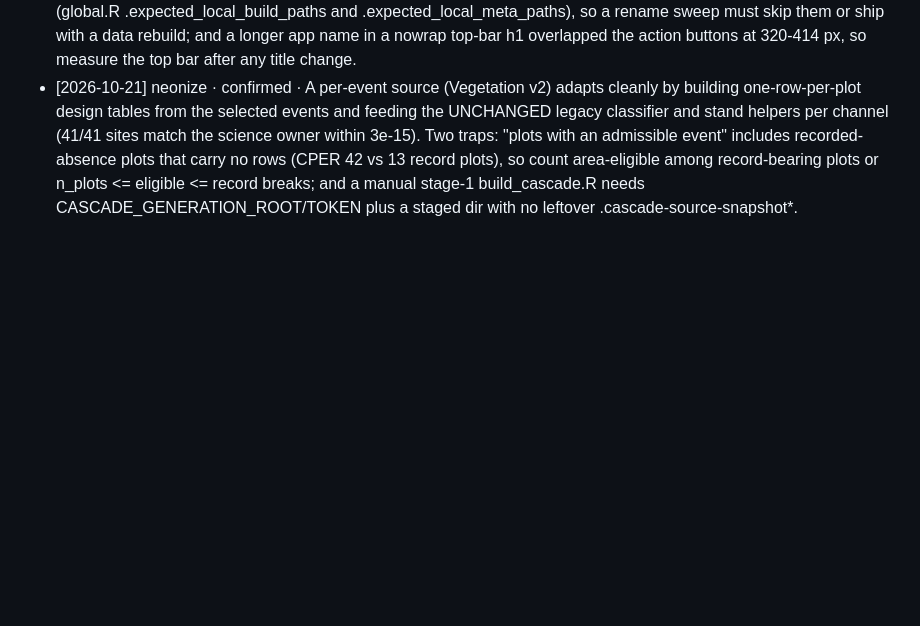
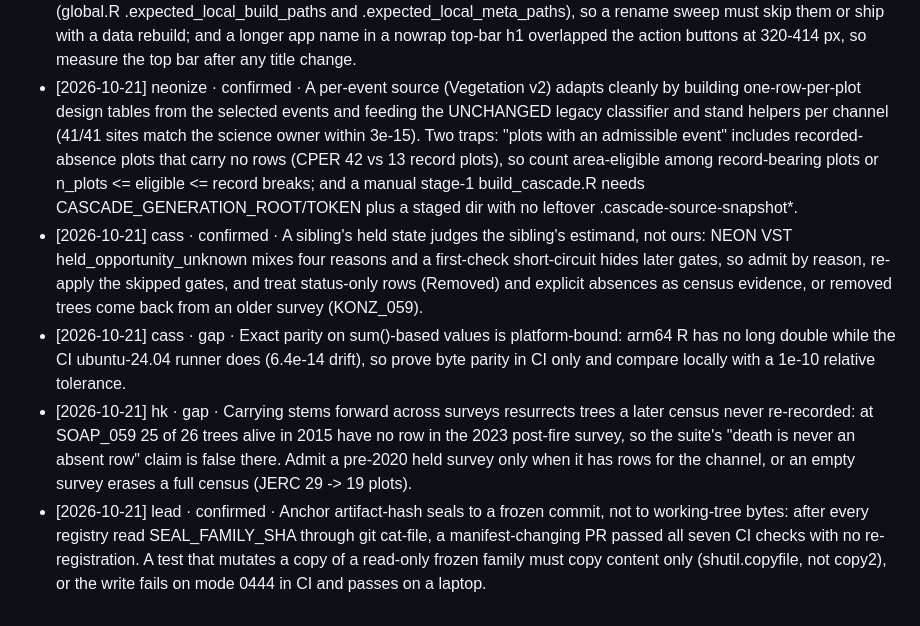
Before and after one commit to tgilbert14/NEON-Driver-Cascade, a Markdown page: .claude/agents/LESSONS.md, the part around the change. GitHub-like rendering; blank space fills up the shorter version.

Commit message:
Document the coverage gate's override flow; record the cass, hk and lead lessons
Co-Authored-By: Claude Opus 5.5 <noreply@anthropic.com>

```diff
--- a/.claude/agents/LESSONS.md
+++ b/.claude/agents/LESSONS.md
@@ -209,3 +209,18 @@
 - [2026-10-21] maze · gap · a rebuilt candidate can lose coverage silently (mosq 413->200, bird 2025 dropped) while every contract passes; gate each product on finite site-years, sites and max year against the committed baseline before staging (scripts/check_coverage_regression.R), with overrides keyed to the exact candidate sibling commit so they cannot carry over. Locally, rebuild_all.R stage 4 fails on this Mac (metafor/tie check), so export the stage-1 bundle from a scratch copy to exercise the gate.
 - [2026-10-21] neonize · gap · Header comments in R/cascade_helpers.R, scripts/build_cascade.R and scripts/cascade_meta.R are NOT free to edit: their md5 is locked into the cascade.rds / cascade_meta.rds lineage (global.R .expected_local_build_paths and .expected_local_meta_paths), so a rename sweep must skip them or ship with a data rebuild; and a longer app name in a nowrap top-bar h1 overlapped the action buttons at 320-414 px, so measure the top bar after any title change.
 - [2026-10-21] neonize · confirmed · A per-event source (Vegetation v2) adapts cleanly by building one-row-per-plot design tables from the selected events and feeding the UNCHANGED legacy classifier and stand helpers per channel (41/41 sites match the science owner within 3e-15). Two traps: "plots with an admissible event" includes recorded-absence plots that carry no rows (CPER 42 vs 13 record plots), so count area-eligible among record-bearing plots or n_plots <= eligible <= record breaks; and a manual stage-1 build_cascade.R needs CASCADE_GENERATION_ROOT/TOKEN plus a staged dir with no leftover .cascade-source-snapshot*.
+- [2026-10-21] cass · confirmed · A sibling's held state judges the sibling's estimand, not ours: NEON VST
+  held_opportunity_unknown mixes four reasons and a first-check short-circuit hides later gates, so admit by
+  reason, re-apply the skipped gates, and treat status-only rows (Removed) and explicit absences as census
+  evidence, or removed trees come back from an older survey (KONZ_059).
+- [2026-10-21] cass · gap · Exact parity on sum()-based values is platform-bound: arm64 R has no long double
+  while the CI ubuntu-24.04 runner does (6.4e-14 drift), so prove byte parity in CI only and compare locally
+  with a 1e-10 relative tolerance.
+- [2026-10-21] hk · gap · Carrying stems forward across surveys resurrects trees a later census never
+  re-recorded: at SOAP_059 25 of 26 trees alive in 2015 have no row in the 2023 post-fire survey, so the suite's
+  "death is never an absent row" claim is false there. Admit a pre-2020 held survey only when it has rows for
+  the channel, or an empty survey erases a full census (JERC 29 -> 19 plots).
+- [2026-10-21] lead · confirmed · Anchor artifact-hash seals to a frozen commit, not to working-tree bytes:
+  after every registry read SEAL_FAMILY_SHA through git cat-file, a manifest-changing PR passed all seven CI
+  checks with no re-registration. A test that mutates a copy of a read-only frozen family must copy content
+  only (shutil.copyfile, not copy2), or the write fails on mode 0444 in CI and passes on a laptop.
```
Also changed, not shown: DEPLOY.md (+10 -0 lines).
